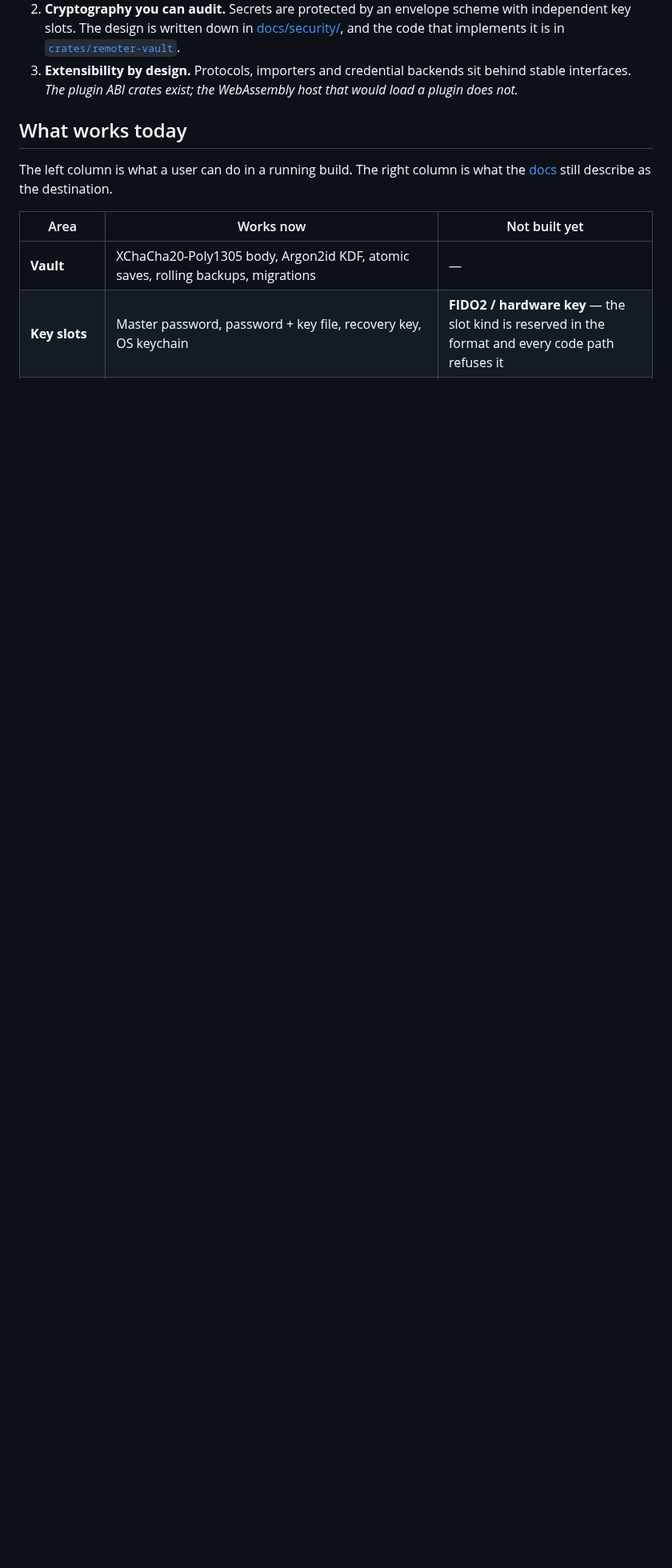
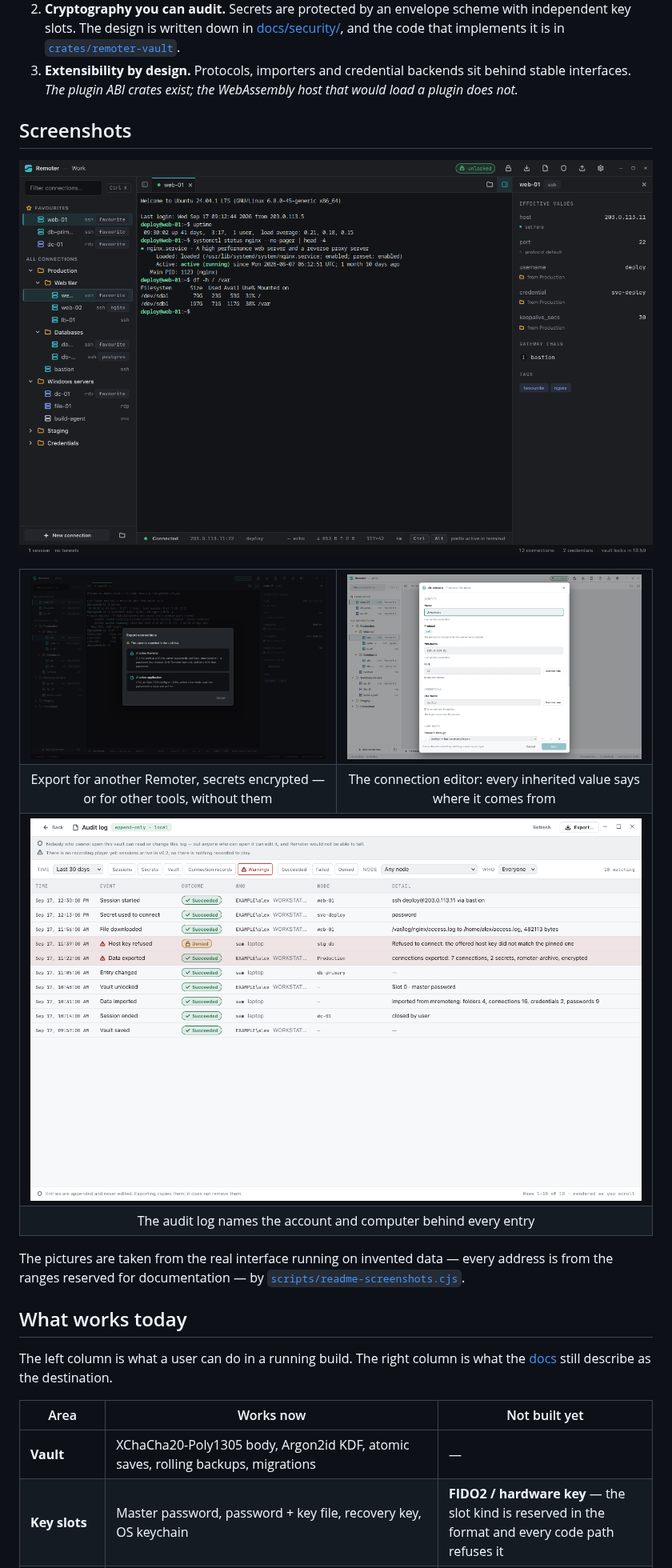
Before and after one commit to bbesli/Remoter, a Markdown page: README.md, the part around the change. Shown at 80% size. Rendered like a GitHub page; pictures changed too: docs/images/audit.png (added), docs/images/editor.png (added), docs/images/export.png (added); blank space fills up the shorter version.

```diff
--- a/README.md
+++ b/README.md
@@ -45,6 +45,33 @@ three commitments:
 3. **Extensibility by design.** Protocols, importers and credential backends sit
    behind stable interfaces. *The plugin ABI crates exist; the WebAssembly host
    that would load a plugin does not.*
+
+## Screenshots
+
+<p align="center">
+  <img src="docs/images/main.png" alt="The main window: the connection tree with favourites and folders, an SSH session to web-01 routed through a bastion, and the inspector showing which values the connection inherits from its folder" width="100%">
+</p>
+
+<table>
+  <tr>
+    <td width="50%"><img src="docs/images/export.png" alt="The export dialog asking who the file is for: another Remoter, as an encrypted archive with passwords, or another application, without them"></td>
+    <td width="50%"><img src="docs/images/editor.png" alt="The connection editor in the light theme, showing a username inherited from the Production folder and a jump host"></td>
+  </tr>
+  <tr>
+    <td align="center">Export for another Remoter, secrets encrypted — or for other tools, without them</td>
+    <td align="center">The connection editor: every inherited value says where it comes from</td>
+  </tr>
+  <tr>
+    <td colspan="2"><img src="docs/images/audit.png" alt="The audit log in the light theme: sessions, secret use, a file download, a refused host key and an export, each with the account and computer that wrote it"></td>
+  </tr>
+  <tr>
+    <td colspan="2" align="center">The audit log names the account and computer behind every entry</td>
+  </tr>
+</table>
+
+The pictures are taken from the real interface running on invented data — every
+address is from the ranges reserved for documentation — by
+[`scripts/readme-screenshots.cjs`](scripts/readme-screenshots.cjs).
 
 ## What works today
 
```
Also changed, not shown: 6 other files.
